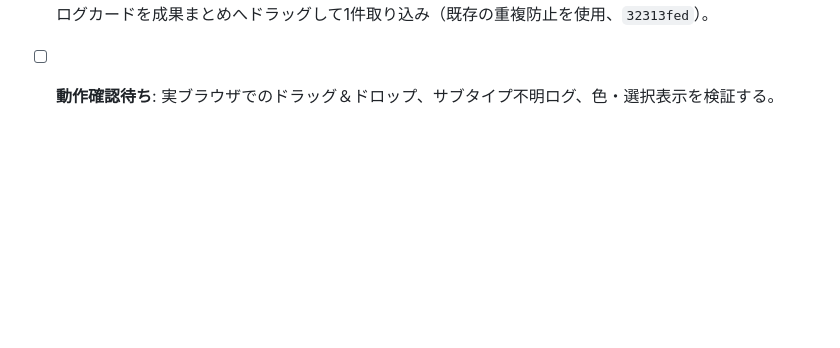
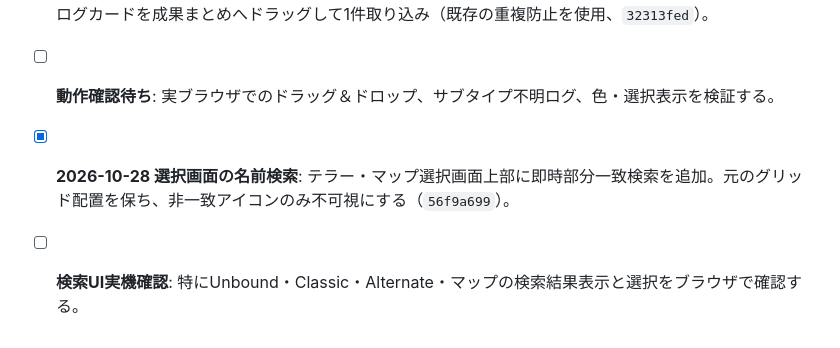
Before and after one commit to staiga20030313-del/ToN-Archive, a Markdown page: MIGRATION_AUDIT.md, the part around the change. GitHub-like rendering; blank space fills up the shorter version.

Commit message:
Audit selector name search feature

```diff
--- a/MIGRATION_AUDIT.md
+++ b/MIGRATION_AUDIT.md
@@ -71,3 +71,6 @@
 - [x] **2026-10-28 モノクロUI追補**: 紫が残っていたテキスト・メニュー・サマリー等の色をグレーへ統一し、選択状態もグレーで強調（`7cd0a30a`）。
 - [x] **2026-10-28 VRCログ操作**: Sabotageサブタイプが両方OFFならサブタイプ不明のSabotageも非表示。ログカードを成果まとめへドラッグして1件取り込み（既存の重複防止を使用、`32313fed`）。
 - [ ] **動作確認待ち**: 実ブラウザでのドラッグ＆ドロップ、サブタイプ不明ログ、色・選択表示を検証する。
+
+- [x] **2026-10-28 選択画面の名前検索**: テラー・マップ選択画面上部に即時部分一致検索を追加。元のグリッド配置を保ち、非一致アイコンのみ不可視にする（`56f9a699`）。
+- [ ] **検索UI実機確認**: 特にUnbound・Classic・Alternate・マップの検索結果表示と選択をブラウザで確認する。
```
